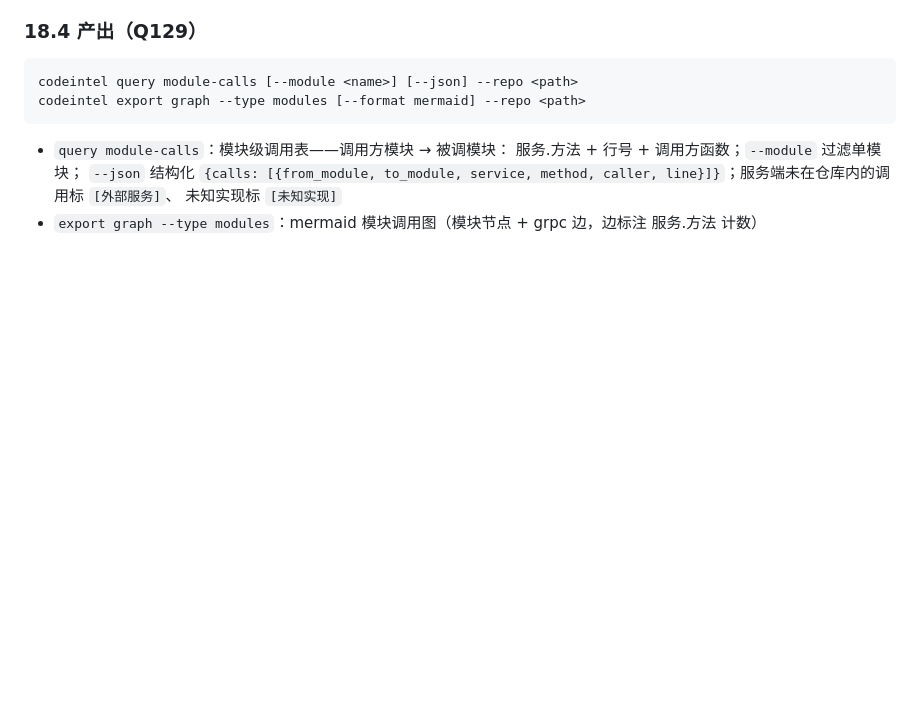
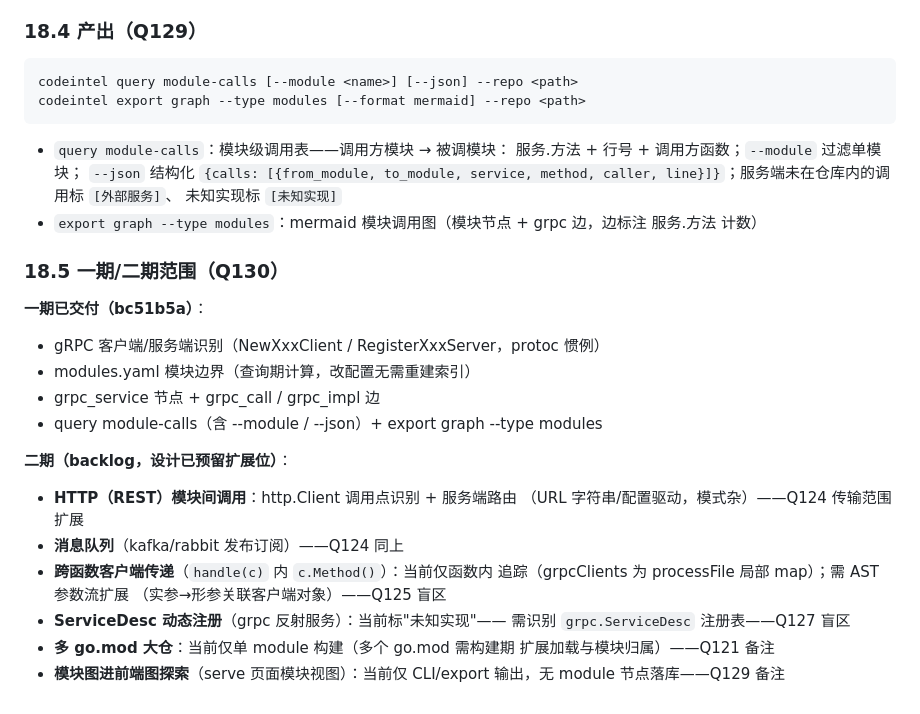
Before and after one commit to schaepher/ana, a Markdown page: docs/field_trace.md, the part around the change. Drawn GitHub-style; blank space fills up the shorter version.

Commit message:
docs: field_trace.md §18.5 补一期/二期范围记录（Q130）
二期 backlog 显式记录：HTTP/消息队列传输扩展、跨函数客户端传递、
ServiceDesc 动态注册、多 go.mod 大仓、模块图前端展示——每项标注
设计预留扩展位与对应决策编号

Co-Authored-By: Claude <noreply@anthropic.com>

```diff
--- a/docs/field_trace.md
+++ b/docs/field_trace.md
@@ -889,3 +889,25 @@ codeintel export graph --type modules [--format mermaid] --repo <path>
   未知实现标 `[未知实现]`
 - `export graph --type modules`：mermaid 模块调用图（模块节点 +
   grpc 边，边标注 服务.方法 计数）
+
+### 18.5 一期/二期范围（Q130）
+
+**一期已交付（bc51b5a）**：
+- gRPC 客户端/服务端识别（NewXxxClient / RegisterXxxServer，protoc 惯例）
+- modules.yaml 模块边界（查询期计算，改配置无需重建索引）
+- grpc_service 节点 + grpc_call / grpc_impl 边
+- query module-calls（含 --module / --json）+ export graph --type modules
+
+**二期（backlog，设计已预留扩展位）**：
+- **HTTP（REST）模块间调用**：http.Client 调用点识别 + 服务端路由
+  （URL 字符串/配置驱动，模式杂）——Q124 传输范围扩展
+- **消息队列**（kafka/rabbit 发布订阅）——Q124 同上
+- **跨函数客户端传递**（`handle(c)` 内 `c.Method()`）：当前仅函数内
+  追踪（grpcClients 为 processFile 局部 map）；需 AST 参数流扩展
+  （实参→形参关联客户端对象）——Q125 盲区
+- **ServiceDesc 动态注册**（grpc 反射服务）：当前标"未知实现"——
+  需识别 `grpc.ServiceDesc` 注册表——Q127 盲区
+- **多 go.mod 大仓**：当前仅单 module 构建（多个 go.mod 需构建期
+  扩展加载与模块归属）——Q121 备注
+- **模块图进前端图探索**（serve 页面模块视图）：当前仅 CLI/export
+  输出，无 module 节点落库——Q129 备注
```
